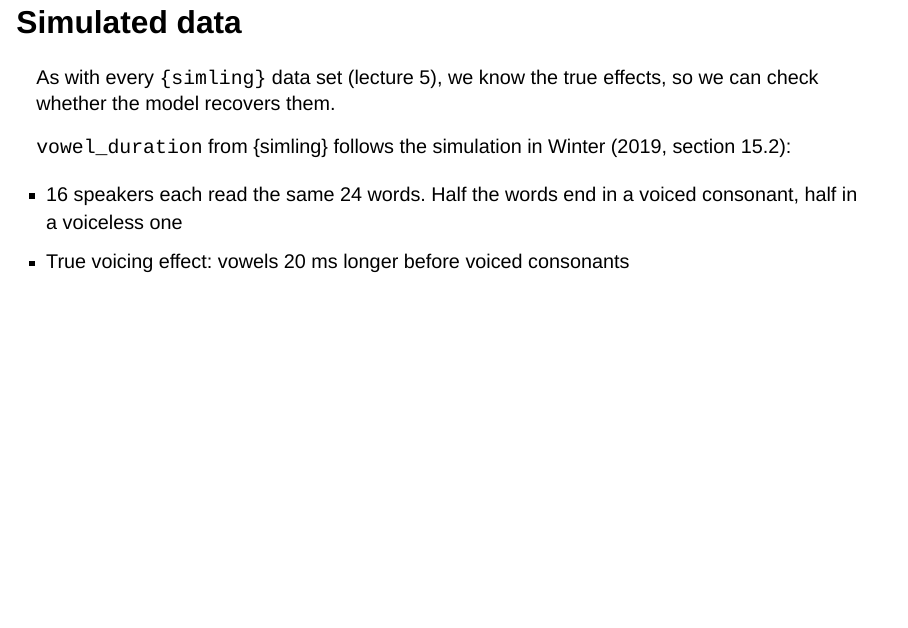
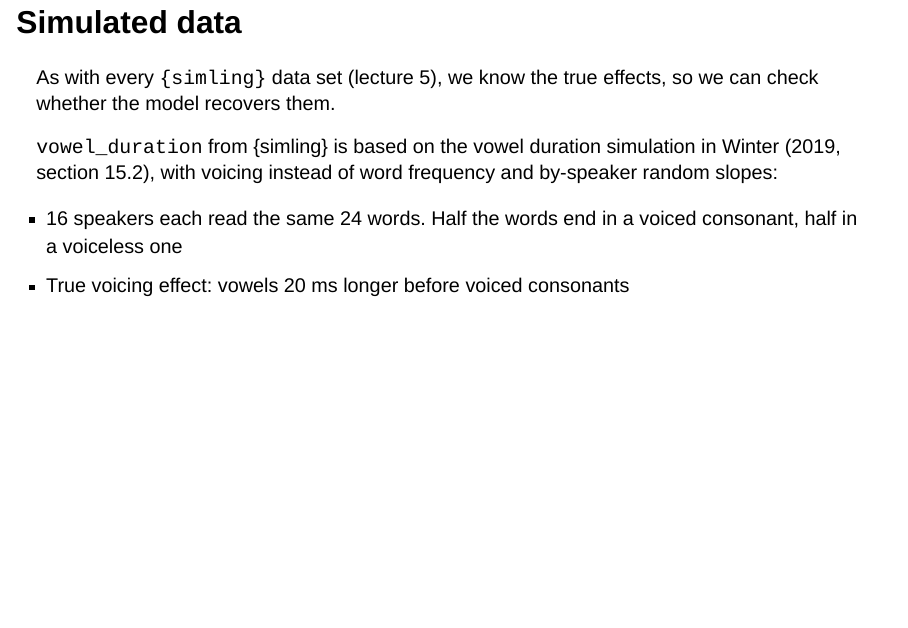
Before and after one commit to mcanzi/statistics, a Quarto document (source/11_mixed_models_2.qmd): page 6 of 46. Rendered offline with R 4.5, knitr and Pandoc in place of Quarto, with nearby package versions; drawn as Slidy slides in place of the format the file asks for; some code elsewhere in the file could not run offline.

Commit message:
Say how vowel_duration differs from Winter's simulation
Co-Authored-By: Claude Opus 5.5 <noreply@anthropic.com>

```diff
--- a/source/11_mixed_models_2.qmd
+++ b/source/11_mixed_models_2.qmd
@@ -59,7 +59,7 @@
 
 . . .
 
-`vowel_duration` from {simling} follows the simulation in Winter (2019, section 15.2):
+`vowel_duration` from {simling} is based on the vowel duration simulation in Winter (2019, section 15.2), with voicing instead of word frequency and by-speaker random slopes:
 
 - 16 speakers each read the same 24 words. Half the words end in a voiced consonant, half in a voiceless one
 - True voicing effect: vowels 20 ms longer before voiced consonants
```
Also changed, not shown: 1 other file.
